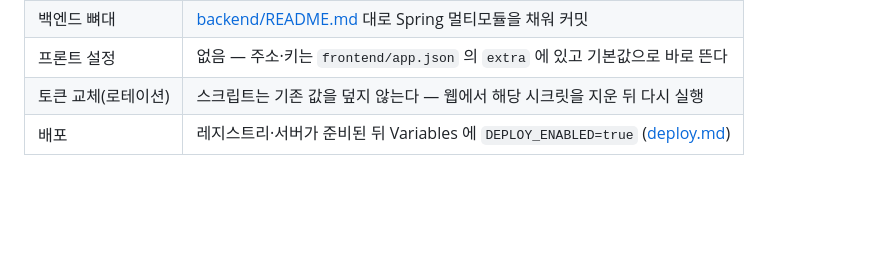
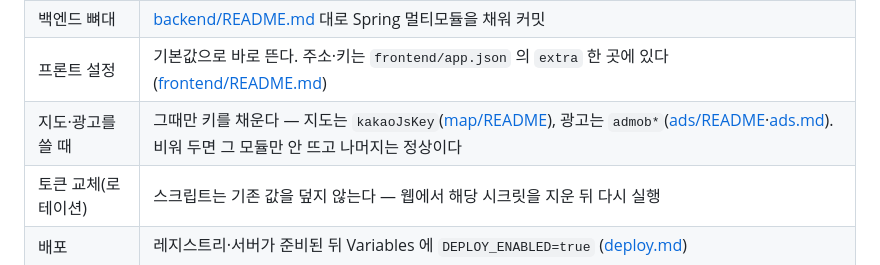
Before and after one commit to soo-ai-agent/automation-kotlin, a Markdown page: docs/setup.md, the part around the change. Drawn GitHub-style; blank space fills up the shorter version.

Commit message:
docs:지도·광고를 쓸 때 키를 어디에 채우는지 알려준다
setup.md 가 '프론트 설정 없음' 이라고만 해서, app.json 의 kakaoJsKey 와
admob* 가 빈 문자열인 것을 본 사람이 어디서 채우는지 알 수 없었다.

안내 자체는 frontend/README·map/README·ads/README·docs/ads.md 에 이미
있었고 그리로 가는 길만 없었다. 기본값으로 뜬다는 사실은 그대로 두고,
그 두 모듈을 쓸 때만 채우면 된다는 것과 비워 두면 무슨 일이 생기는지를
행 하나로 덧붙였다.

Co-Authored-By: Claude Fable 5 <noreply@anthropic.com>
Claude-Session: https://claude.ai/code/session_01UfuArb5cru8nyP1qUQajpY

```diff
--- a/docs/setup.md
+++ b/docs/setup.md
@@ -74,7 +74,8 @@ CLAUDE_CODE_OAUTH_TOKEN=<발급값> AGENT_PAT=<PAT> bash .github/agent/setup-age
 |---|---|
 | 토큰 발급 자체 | 1단계 — 대화형 로그인이라 자동화할 수 없다 |
 | 백엔드 뼈대 | [backend/README.md](../backend/README.md) 대로 Spring 멀티모듈을 채워 커밋 |
-| 프론트 설정 | 없음 — 주소·키는 `frontend/app.json` 의 `extra` 에 있고 기본값으로 바로 뜬다 |
+| 프론트 설정 | 기본값으로 바로 뜬다. 주소·키는 `frontend/app.json` 의 `extra` 한 곳에 있다 ([frontend/README.md](../frontend/README.md)) |
+| 지도·광고를 쓸 때 | 그때만 키를 채운다 — 지도는 `kakaoJsKey`([map/README](../frontend/src/map/README.md)), 광고는 `admob*`([ads/README](../frontend/src/ads/README.md)·[ads.md](ads.md)). 비워 두면 그 모듈만 안 뜨고 나머지는 정상이다 |
 | 토큰 교체(로테이션) | 스크립트는 기존 값을 덮지 않는다 — 웹에서 해당 시크릿을 지운 뒤 다시 실행 |
 | 배포 | 레지스트리·서버가 준비된 뒤 Variables 에 `DEPLOY_ENABLED=true` ([deploy.md](deploy.md)) |
 
```
